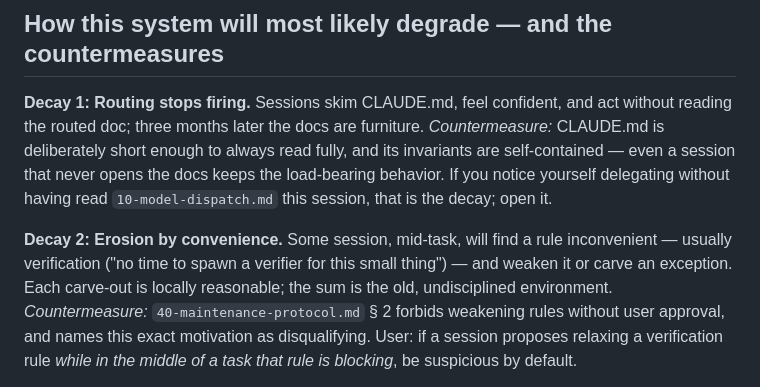
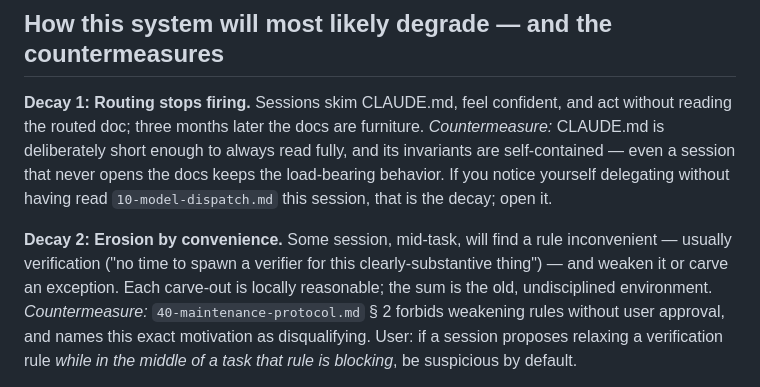
Before and after one commit to JavisOfWeiYen/fable5_harness, a Markdown page: home-claude/docs/50-letter-to-future-sessions.md, the part around the change. Rendered like a GitHub page.

Commit message:
Update the Decay 2 example so it no longer matches rule-compliant behavior (user-approved)
Post-#17, skipping the verifier for a genuinely small edit is the rule,
not erosion - the old example phrase pattern-matched compliant behavior
and would prime smaller models to re-escalate. Letter-body edit made
with user approval per 40-maintenance-protocol section 2.

Co-Authored-By: Claude Fable 5 <noreply@anthropic.com>

```diff
--- a/home-claude/docs/50-letter-to-future-sessions.md
+++ b/home-claude/docs/50-letter-to-future-sessions.md
@@ -33,8 +33,8 @@ a session that never opens the docs keeps the load-bearing behavior. If you noti
 delegating without having read `10-model-dispatch.md` this session, that is the decay; open it.
 
 **Decay 2: Erosion by convenience.** Some session, mid-task, will find a rule inconvenient —
-usually verification ("no time to spawn a verifier for this small thing") — and weaken it or
-carve an exception. Each carve-out is locally reasonable; the sum is the old, undisciplined
+usually verification ("no time to spawn a verifier for this clearly-substantive thing") —
+and weaken it or carve an exception. Each carve-out is locally reasonable; the sum is the old, undisciplined
 environment. *Countermeasure:* `40-maintenance-protocol.md` § 2 forbids weakening rules without
 user approval, and names this exact motivation as disqualifying. User: if a session proposes
 relaxing a verification rule *while in the middle of a task that rule is blocking*, be
```
